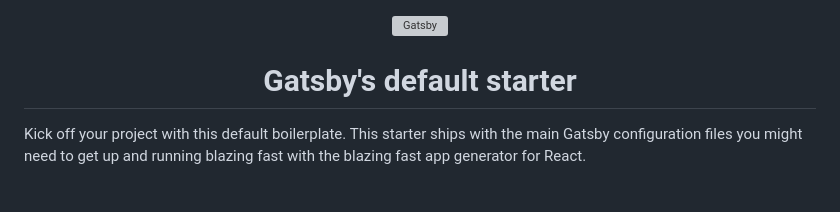
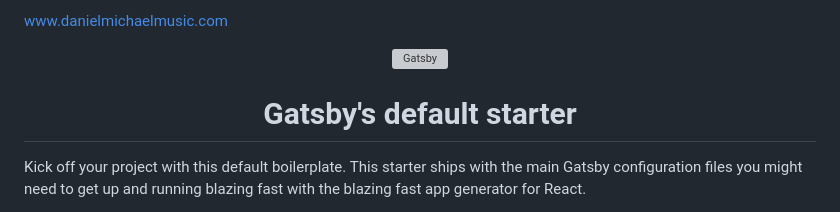
Before and after one commit to DannyMichaels/daniel-michael-artist, a Markdown page: README.md, the part around the change. Drawn GitHub-style; grey boxes are pictures that could not be loaded.

```diff
--- a/README.md
+++ b/README.md
@@ -1,3 +1,5 @@
+www.danielmichaelmusic.com
+
 <!-- AUTO-GENERATED-CONTENT:START (STARTER) -->
 <p align="center">
   <a href="https://www.gatsbyjs.com">
```
